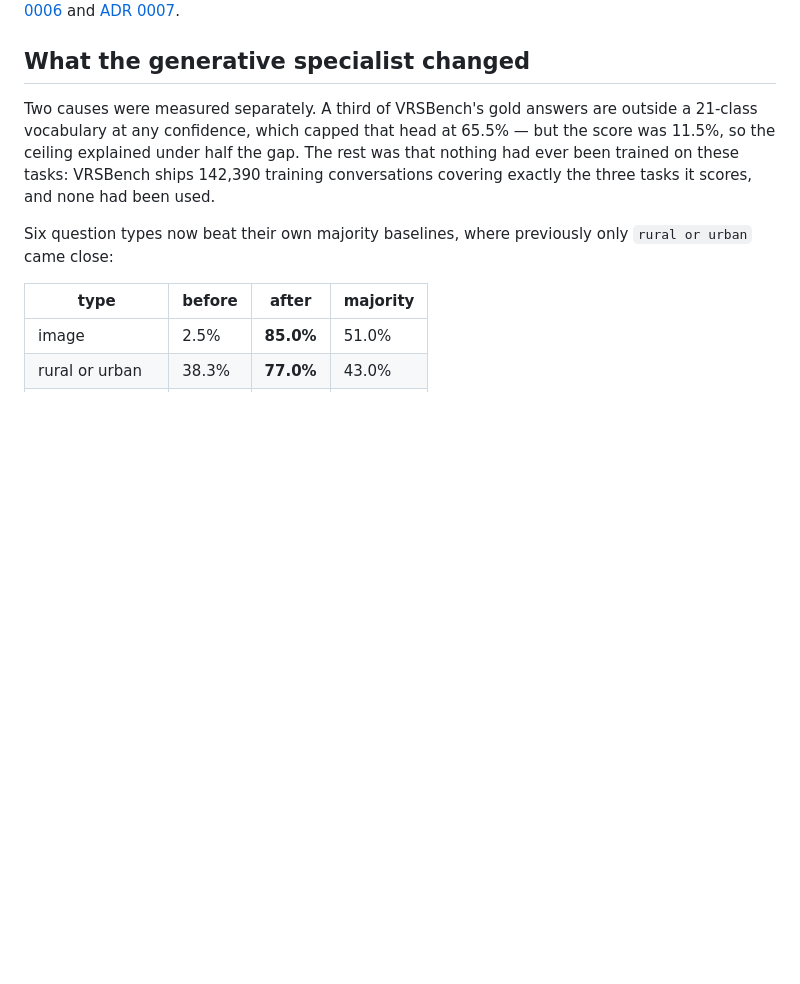
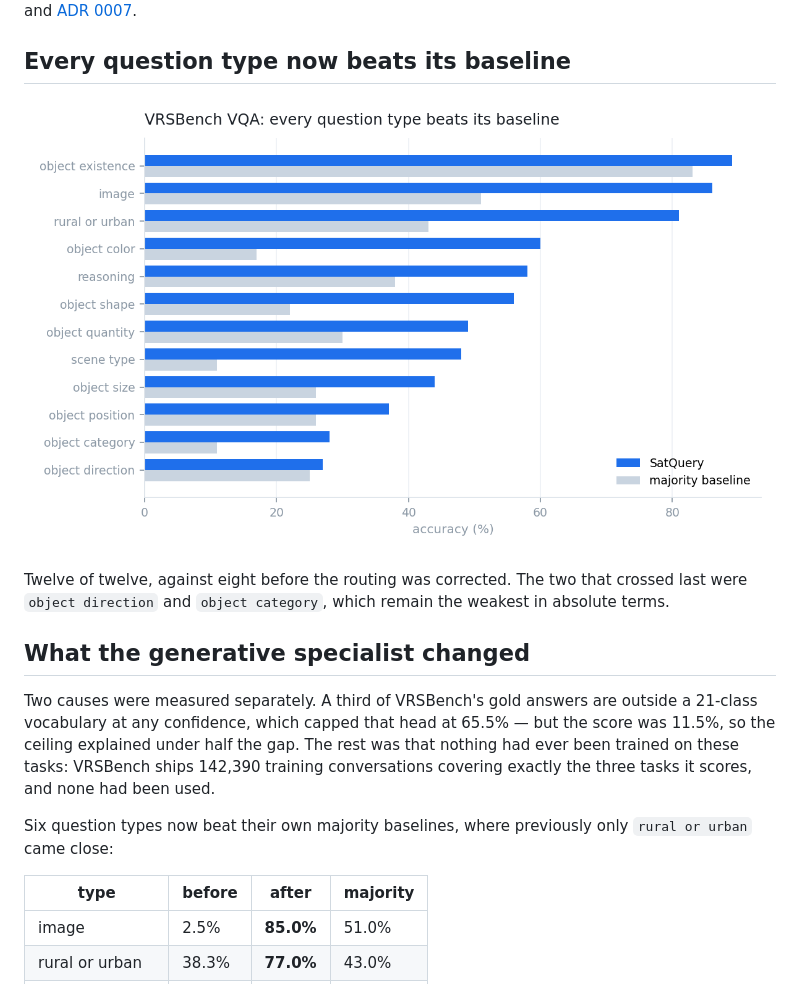
Before and after one commit to cattolatte/satquery, a Markdown page: docs/BENCHMARKS.md, the part around one of its changes. GitHub-like rendering; pictures changed too: docs/figures/vqa_by_type.png (added); blank space fills up the shorter version.

```diff
--- a/docs/BENCHMARKS.md
+++ b/docs/BENCHMARKS.md
@@ -21,5 +31,13 @@ Each column is a component the measurements said was missing, not a tuning
 pass. See [ADR 0006](adr/0006-instance-level-perception.md) and
 [ADR 0007](adr/0007-generative-specialist.md).
+
+## Every question type now beats its baseline
+
+![VRSBench VQA: every question type beats its baseline](figures/vqa_by_type.png)
+
+Twelve of twelve, against eight before the routing was corrected. The two that
+crossed last were `object direction` and `object category`, which remain the
+weakest in absolute terms.
 
 ## What the generative specialist changed
 
```
Also changed, not shown: other parts of docs/BENCHMARKS.md (+13 -3 lines), docs/CONFORMANCE.md (+7 -2 lines), docs/figures/capabilities.png (added), docs/figures/resolution.png (added), docs/figures/vqa_progression.png (added), 2 other files.
